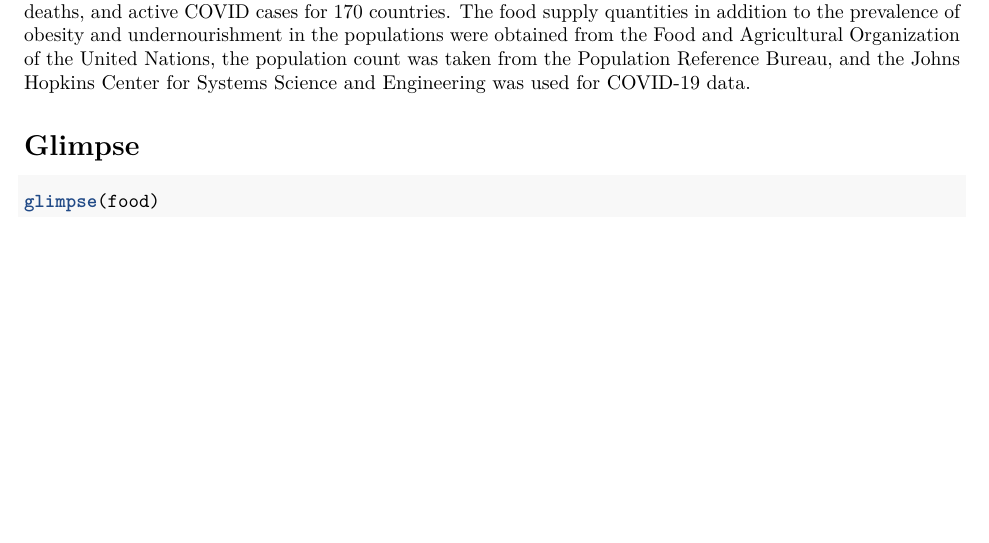
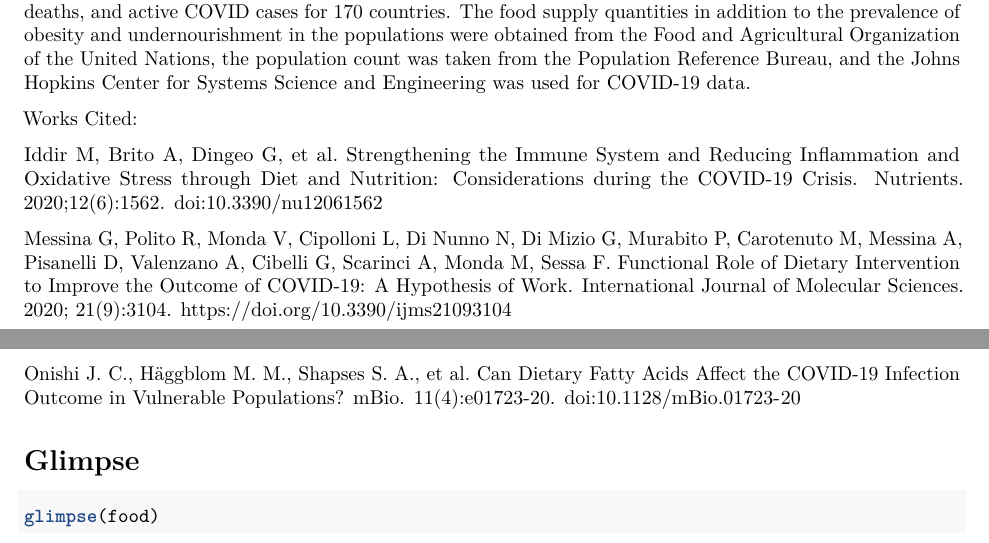
Before and after one commit to STA198F2021/yay-stats, an R Markdown document (proposal_template.Rmd): part of page 1 of 3 before the commit and two parts of pages 1 and 2 of 3 after it, the two joined at a grey line, cut so that both start at the same text, the shorter picture padded with empty space. The pictures show the output file proposal_template.pdf that the author committed with the source.

Commit message:
Citations

```diff
--- a/proposal_template.Rmd
+++ b/proposal_template.Rmd
@@ -22,6 +22,14 @@ food <- readr::read_csv("data/Food_Supply_kcal_Data.csv")
 We are interested in looking at the relationship between COVID-19 outcomes and nutrition worldwide. The USDA Center for Nutrition Policy and Promotion suggests a dietary intake which consists of 30% grains, 40% vegetable, 10% fruits, and 20% proteins (dietaryguidlines.gov). Previous studies demonstrate an increased mortality in patients infected with COVID-19 which have chronic inflammatory diseases such as obesity, diabetes, and hypertension. The prevalence of these chronic inflammatory diseases are known to be correlated with an individual's diet (Onishi 2020). Furthermore, previous studies show that maintaining a healthy diet can decrease risk of severe infection by promoting the immune system (Messina et al. 2020, Iddir et. al 2020). Adequate protein consumption is essential for antibody production and poor nutrient consumption has been shown to increase inflammation and oxidative stress (Iddir et. al 2020). We are ultimately interested in seeing if countries that tend to consume similar diets to those suggested by the USDA show increased rates of recovery from COVID-19 controlling for income and vaccination levels.
 
 This dataset, “COVID-19 Healthy Diet Dataset” comes from Kaggle. The dataset provides energy intake (kcal) as percentages of total diet by food group. In addition, it provides percentages of obesity and undernourished individuals. Finally it provides data for total confirmed COVID-19 cases, recovered COVID cases, COVID deaths, and active COVID cases for 170 countries. The food supply quantities in addition to the prevalence of obesity and undernourishment in the populations were obtained from the Food and Agricultural Organization of the United Nations, the population count was taken from the Population Reference Bureau, and the Johns Hopkins Center for Systems Science and Engineering was used for COVID-19 data.
+
+Works Cited:
+
+Iddir M, Brito A, Dingeo G, et al. Strengthening the Immune System and Reducing Inflammation and Oxidative Stress through Diet and Nutrition: Considerations during the COVID-19 Crisis. Nutrients. 2020;12(6):1562. doi:10.3390/nu12061562
+
+Messina G, Polito R, Monda V, Cipolloni L, Di Nunno N, Di Mizio G, Murabito P, Carotenuto M, Messina A, Pisanelli D, Valenzano A, Cibelli G, Scarinci A, Monda M, Sessa F. Functional Role of Dietary Intervention to Improve the Outcome of COVID-19: A Hypothesis of Work. International Journal of Molecular Sciences. 2020; 21(9):3104. https://doi.org/10.3390/ijms21093104
+
+Onishi J. C., Häggblom M. M., Shapses S. A., et al. Can Dietary Fatty Acids Affect the COVID-19 Infection Outcome in Vulnerable Populations? mBio. 11(4):e01723-20. doi:10.1128/mBio.01723-20
 
 
 # Glimpse
```
Also changed, not shown: proposal_template.pdf.
